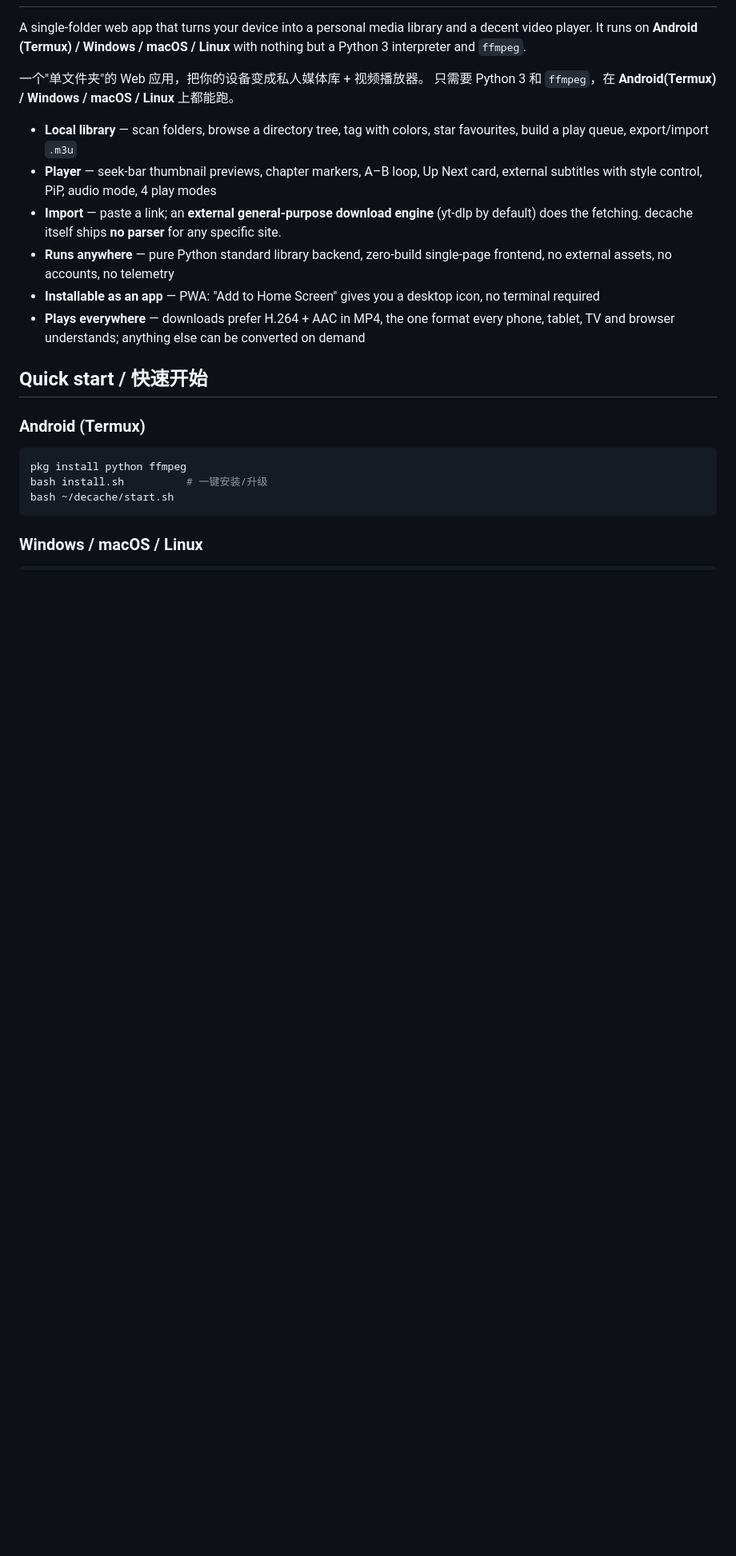
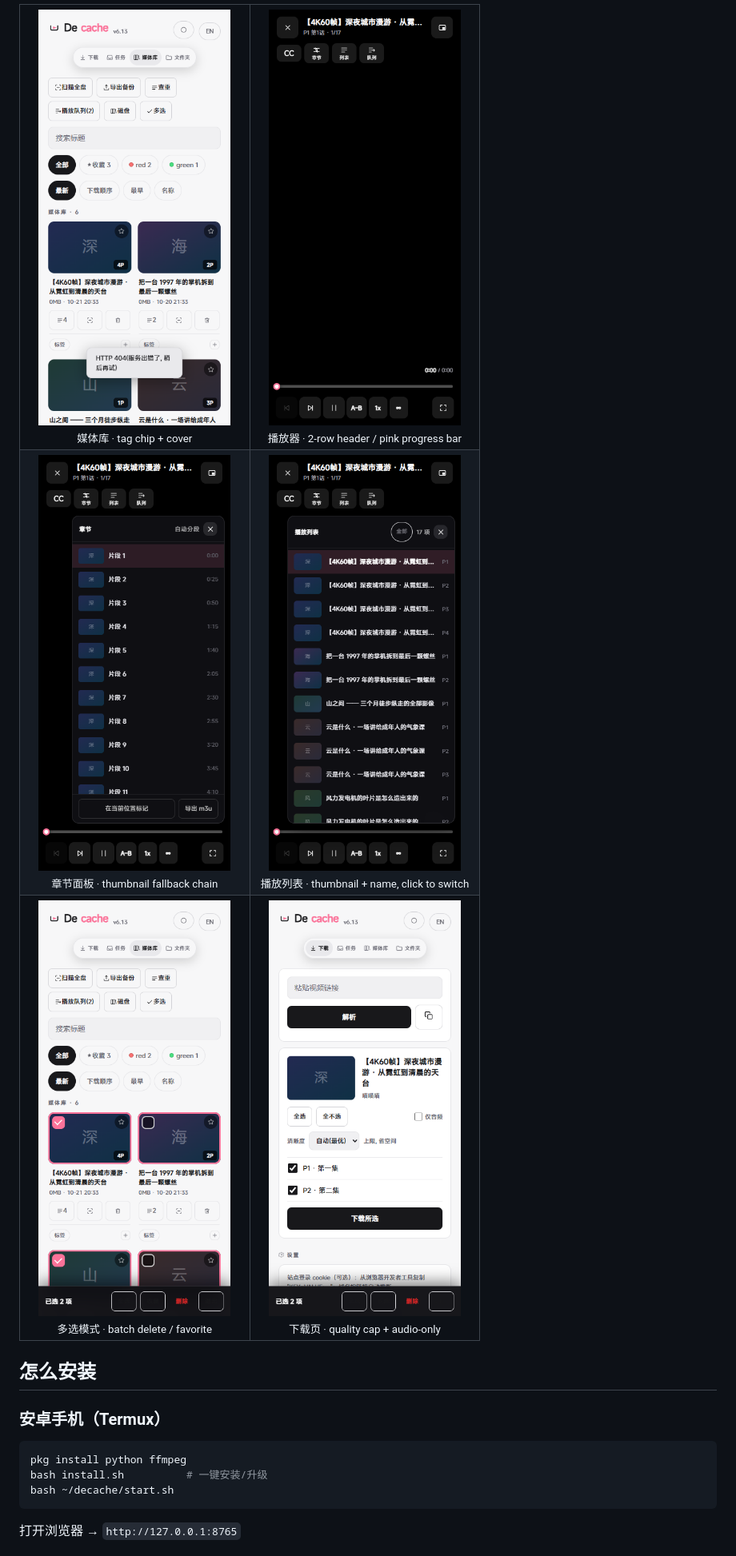
Before and after one commit to mike22890/Decache, a Markdown page: README.md, the part around one of its changes. Shown at 80% size. Rendered like a GitHub page; blank space fills up the shorter version.

````diff
--- a/README.md
+++ b/README.md
@@ -69,30 +44,22 @@ frontend robustness, cross-platform).
 
+<table>
+<tr>
+<td align="center" width="50%"><img src="docs/screenshots/library.png" width="240"><br><sub>媒体库 · tag chip + cover</sub></td>
+<td align="center" width="50%"><img src="docs/screenshots/player.png" width="240"><br><sub>播放器 · 2-row header / pink progress bar</sub></td>
+</tr>
+<tr>
+<td align="center" width="50%"><img src="docs/screenshots/chapters.png" width="240"><br><sub>章节面板 · thumbnail fallback chain</sub></td>
+<td align="center" width="50%"><img src="docs/screenshots/playlist.png" width="240"><br><sub>播放列表 · thumbnail + name, click to switch</sub></td>
+</tr>
+<tr>
+<td align="center" width="50%"><img src="docs/screenshots/multiselect.png" width="240"><br><sub>多选模式 · batch delete / favorite</sub></td>
+<td align="center" width="50%"><img src="docs/screenshots/download.png" width="240"><br><sub>下载页 · quality cap + audio-only</sub></td>
+</tr>
+</table>
 
-A single-folder web app that turns your device into a personal media library
-and a decent video player. It runs on **Android (Termux) / Windows / macOS /
-Linux** with nothing but a Python 3 interpreter and `ffmpeg`.
+## 怎么安装
 
-一个"单文件夹"的 Web 应用，把你的设备变成私人媒体库 + 视频播放器。
-只需要 Python 3 和 `ffmpeg`，在 **Android(Termux) / Windows / macOS / Linux** 上都能跑。
-
-- **Local library** — scan folders, browse a directory tree, tag with colors,
-  star favourites, build a play queue, export/import `.m3u`
-- **Player** — seek-bar thumbnail previews, chapter markers, A–B loop, Up Next
-  card, external subtitles with style control, PiP, audio mode, 4 play modes
-- **Import** — paste a link; an **external general-purpose download engine**
-  (yt-dlp by default) does the fetching. decache itself ships **no parser**
-  for any specific site.
-- **Runs anywhere** — pure Python standard library backend, zero-build
-  single-page frontend, no external assets, no accounts, no telemetry
-- **Installable as an app** — PWA: "Add to Home Screen" gives you a desktop
-  icon, no terminal required
-- **Plays everywhere** — downloads prefer H.264 + AAC in MP4, the one format
-  every phone, tablet, TV and browser understands; anything else can be
-  converted on demand
-
-## Quick start / 快速开始
-
-### Android (Termux)
+### 安卓手机（Termux）
 
 ```bash
 pkg install python ffmpeg
@@ -100,5 +67,5 @@ bash install.sh          # 一键安装/升级
 bash ~/decache/start.sh
 ```
 
-### Windows / macOS / Linux
+打开浏览器 → `http://127.0.0.1:8765`
 
````
Also changed, not shown: other parts of README.md (+56 -115 lines).
